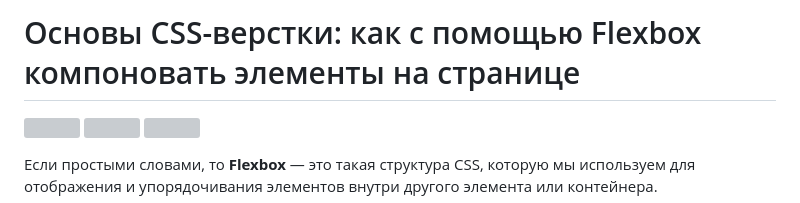
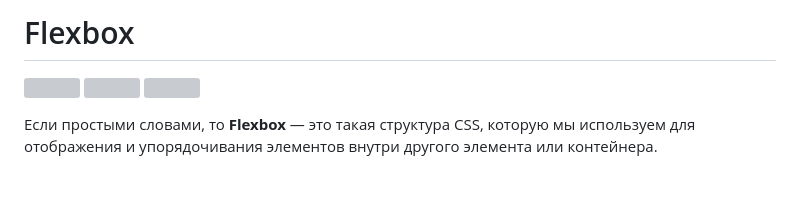
Before and after one commit to Gitart/HTML, a Markdown page: flex/readme.md, the part around the change. GitHub-like rendering; blank space fills up the shorter version; grey boxes are pictures that could not be loaded.

```diff
--- a/flex/readme.md
+++ b/flex/readme.md
@@ -1,5 +1,4 @@
-# Основы CSS-верстки: как с помощью Flexbox компоновать элементы на странице
-
+# Flexbox
 
 [![](/wp-content/themes/supermc/images/svg/soc-facebook-red.svg)](# "Поділитися у Facebook") [![](/wp-content/themes/supermc/images/svg/soc-twitter-red.svg)](# "Поділитися в Twitter") [![](/wp-content/themes/supermc/images/svg/soc-telegram-red.svg)](<https://t.me/share/url?url=https://highload.tech/flexbox/\&text=Основы CSS-верстки: как с помощью Flexbox компоновать элементы на странице> "Поділитися в Telegram")
 
```
